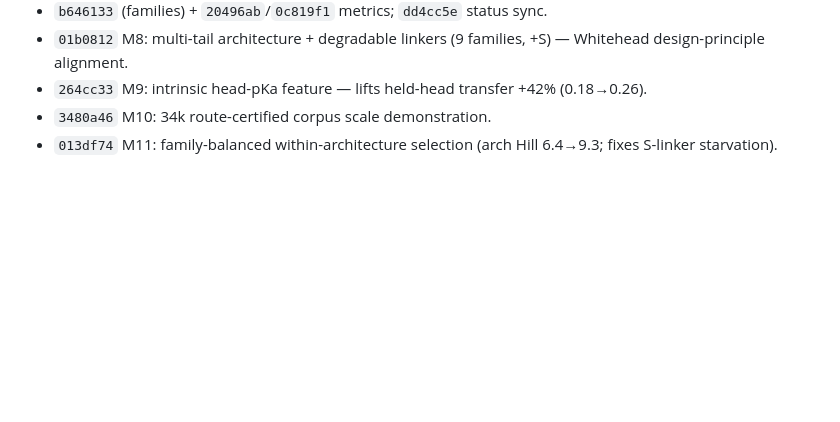
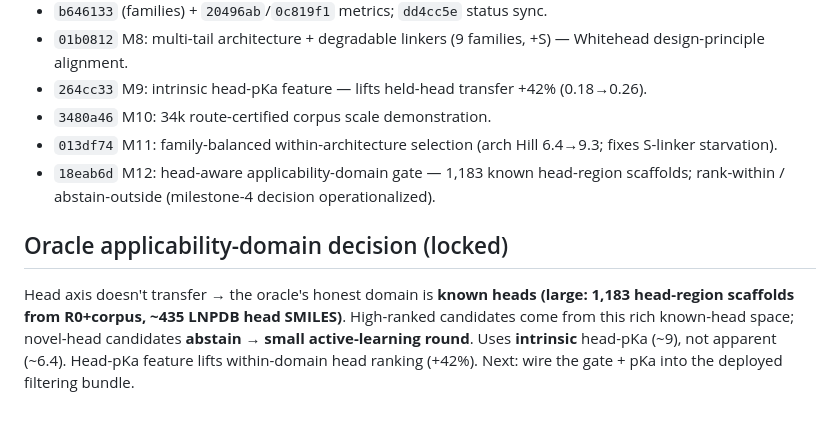
Before and after one commit to magantiro/compose_rgm, a Markdown page: docs/CLAUDE_LIPID_RUNNING_STATUS.md, the part around the change. GitHub-like rendering; blank space fills up the shorter version.

Commit message:
Sync status: head-aware AD gate (M12) + oracle domain decision

```diff
--- a/docs/CLAUDE_LIPID_RUNNING_STATUS.md
+++ b/docs/CLAUDE_LIPID_RUNNING_STATUS.md
@@ -113,3 +113,7 @@ Two-stage story ([[generator-general-then-linker-finetune]]): (1) headline = a *
 - `264cc33` M9: intrinsic head-pKa feature — lifts held-head transfer +42% (0.18→0.26).
 - `3480a46` M10: 34k route-certified corpus scale demonstration.
 - `013df74` M11: family-balanced within-architecture selection (arch Hill 6.4→9.3; fixes S-linker starvation).
+- `18eab6d` M12: head-aware applicability-domain gate — 1,183 known head-region scaffolds; rank-within / abstain-outside (milestone-4 decision operationalized).
+
+## Oracle applicability-domain decision (locked)
+Head axis doesn't transfer → the oracle's honest domain is **known heads (large: 1,183 head-region scaffolds from R0+corpus, ~435 LNPDB head SMILES)**. High-ranked candidates come from this rich known-head space; novel-head candidates **abstain → small active-learning round**. Uses **intrinsic** head-pKa (~9), not apparent (~6.4). Head-pKa feature lifts within-domain head ranking (+42%). Next: wire the gate + pKa into the deployed filtering bundle.
```
